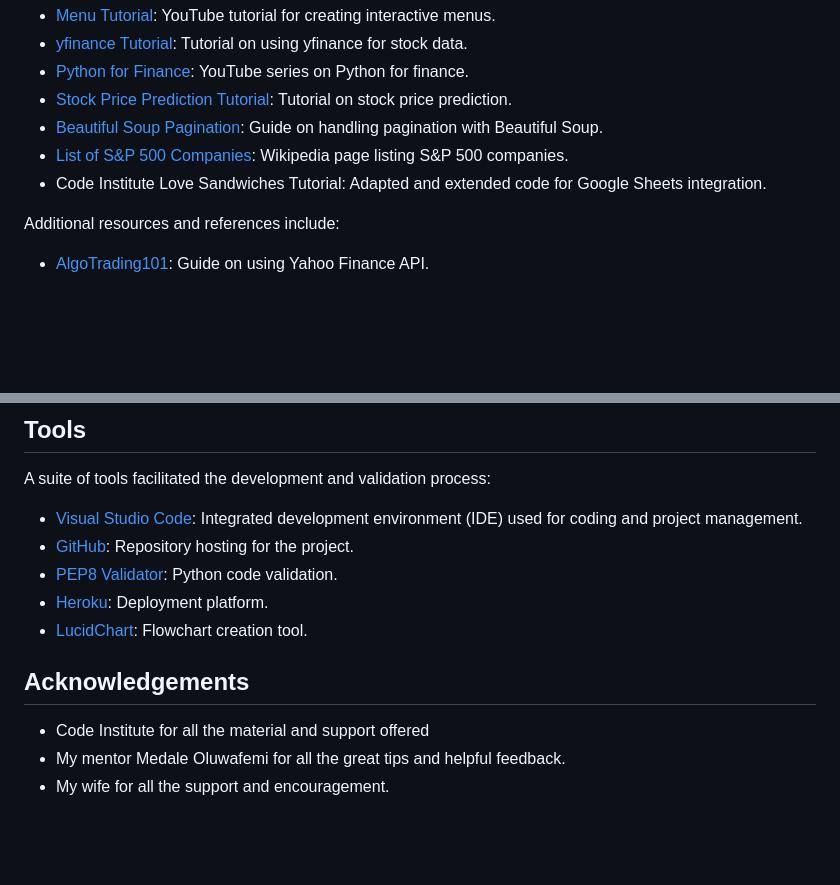
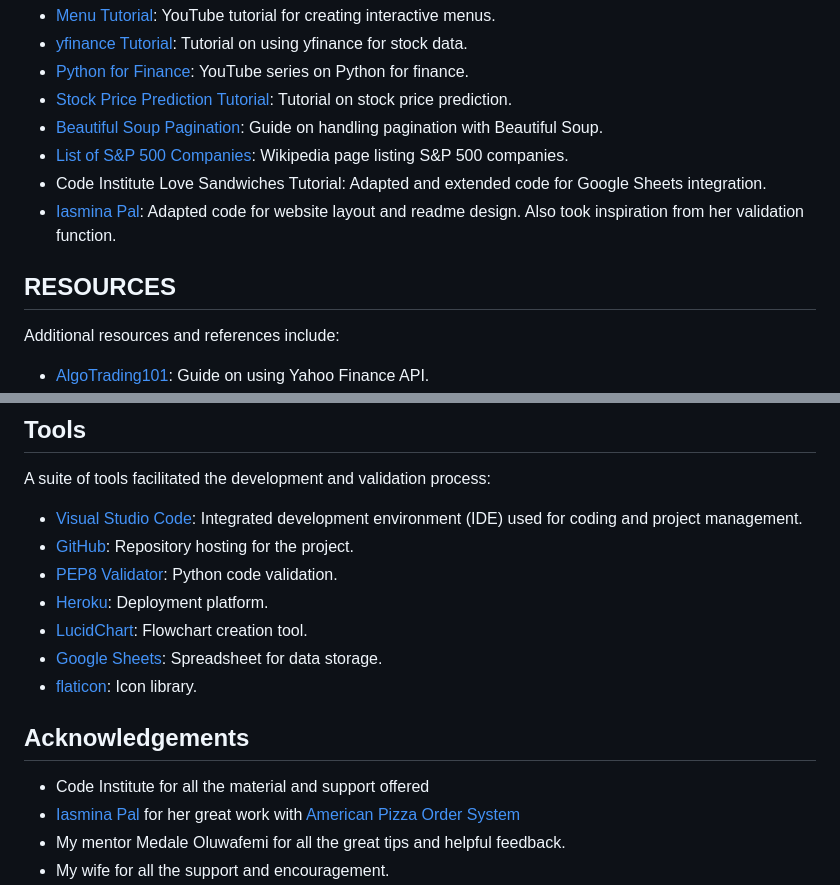
Before and after one commit to equaynor/ticker-truth, a Markdown page: README.md, 2 parts joined by grey strips. Drawn GitHub-style; blank space fills up the shorter version.

Commit message:
Complete readme.md and testing.md

```diff
--- a/README.md
+++ b/README.md
@@ -246,6 +251,9 @@ I would like to acknowledge external contributions and learning resources:
 - [Beautiful Soup Pagination](https://medium.com/quick-code/how-to-get-the-next-page-on-beautiful-soup-85b743750df4): Guide on handling pagination with Beautiful Soup.
 - [List of S&P 500 Companies](https://en.wikipedia.org/wiki/List_of_S%26P_500_companies): Wikipedia page listing S&P 500 companies.
 - Code Institute Love Sandwiches Tutorial: Adapted and extended code for Google Sheets integration.
+- [Iasmina Pal](https://github.com/useriasminna/american_pizza_order_system): Adapted code for website layout and readme design. Also took inspiration from her validation function.
+
+## RESOURCES
 
 
 Additional resources and references include:
@@ -264,10 +272,13 @@ A suite of tools facilitated the development and validation process:
 - [PEP8 Validator](https://pep8ci.herokuapp.com/): Python code validation.
 - [Heroku](https://dashboard.heroku.com/): Deployment platform.
 - [LucidChart](https://www.lucidchart.com/): Flowchart creation tool.
+- [Google Sheets](https://www.google.com/sheets/about/): Spreadsheet for data storage.
+- [flaticon](https://www.flaticon.com/): Icon library.
 
 ## Acknowledgements
 
 - Code Institute for all the material and support offered
+- [Iasmina Pal](https://github.com/useriasminna) for her great work with [American Pizza Order System](https://github.com/useriasminna/american_pizza_order_system)
 - My mentor Medale Oluwafemi for all the great tips and helpful feedback.
 - My wife for all the support and encouragement.
 - British computer scientist Tim Berners-Lee for his work on the World Wide Web and enabling me to remotely learn how to code.
```
Also changed, not shown: other parts of README.md (+5 -0 lines), TESTING.md (+17 -4 lines), assets/images/css_validation.png (added), assets/images/html_validation.png (added), 1 other file.
